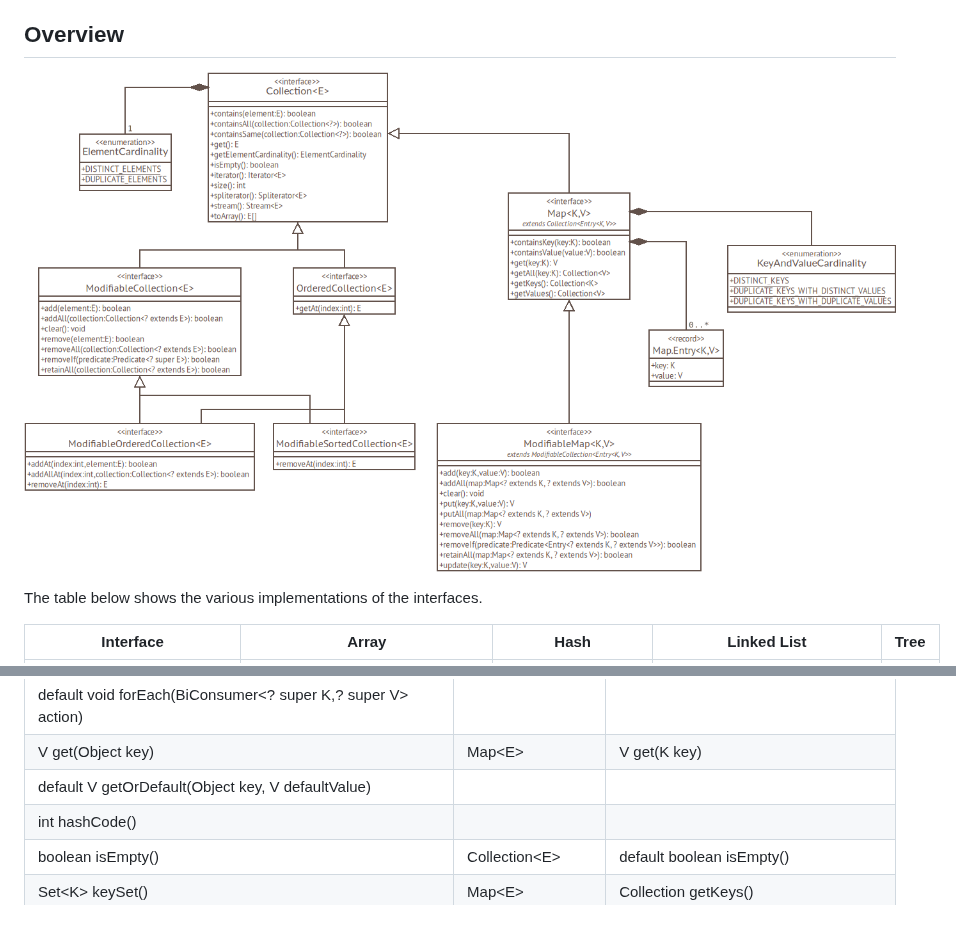
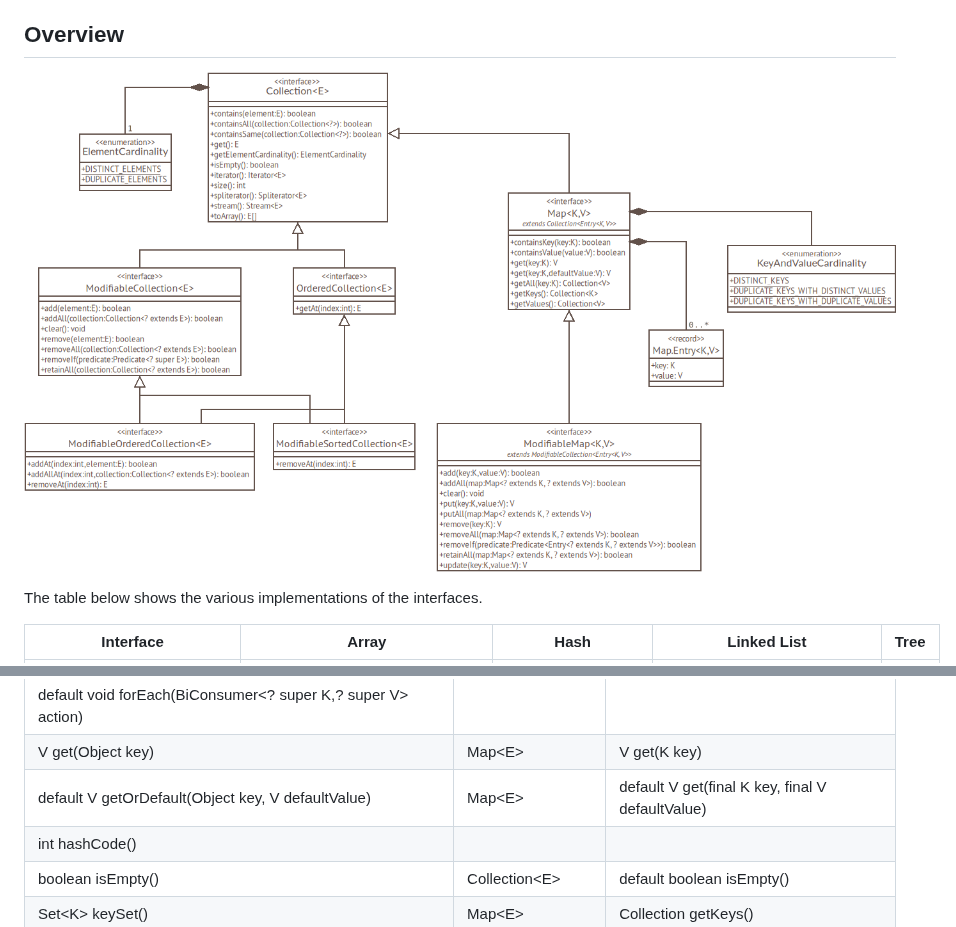
Before and after one commit to filipvanlaenen/kolektoj, a Markdown page: README.md, 2 parts joined by grey strips. Drawn GitHub-style; pictures changed too: Overview.png.

```diff
--- a/README.md
+++ b/README.md
@@ -131,7 +131,7 @@ to Kolektoj methods.
 | boolean equals(Object o)                                                                            |                     |                                                                 |
 | default void forEach(BiConsumer&lt;? super K,? super V> action)                                     |                     |                                                                 |
 | V get(Object key)                                                                                   | Map&lt;E>           | V get(K key)                                                    |
-| default V getOrDefault(Object key, V defaultValue)                                                  |                     |                                                                 |
+| default V getOrDefault(Object key, V defaultValue)                                                  | Map&lt;E>           | default V get(final K key, final V defaultValue)                |
 | int hashCode()                                                                                      |                     |                                                                 |
 | boolean isEmpty()                                                                                   | Collection&lt;E>    | default boolean isEmpty()                                       |
 | Set&lt;K> keySet()                                                                                  | Map&lt;E>           | Collection<K> getKeys()                                         |
```
Also changed, not shown: 3 other files.
